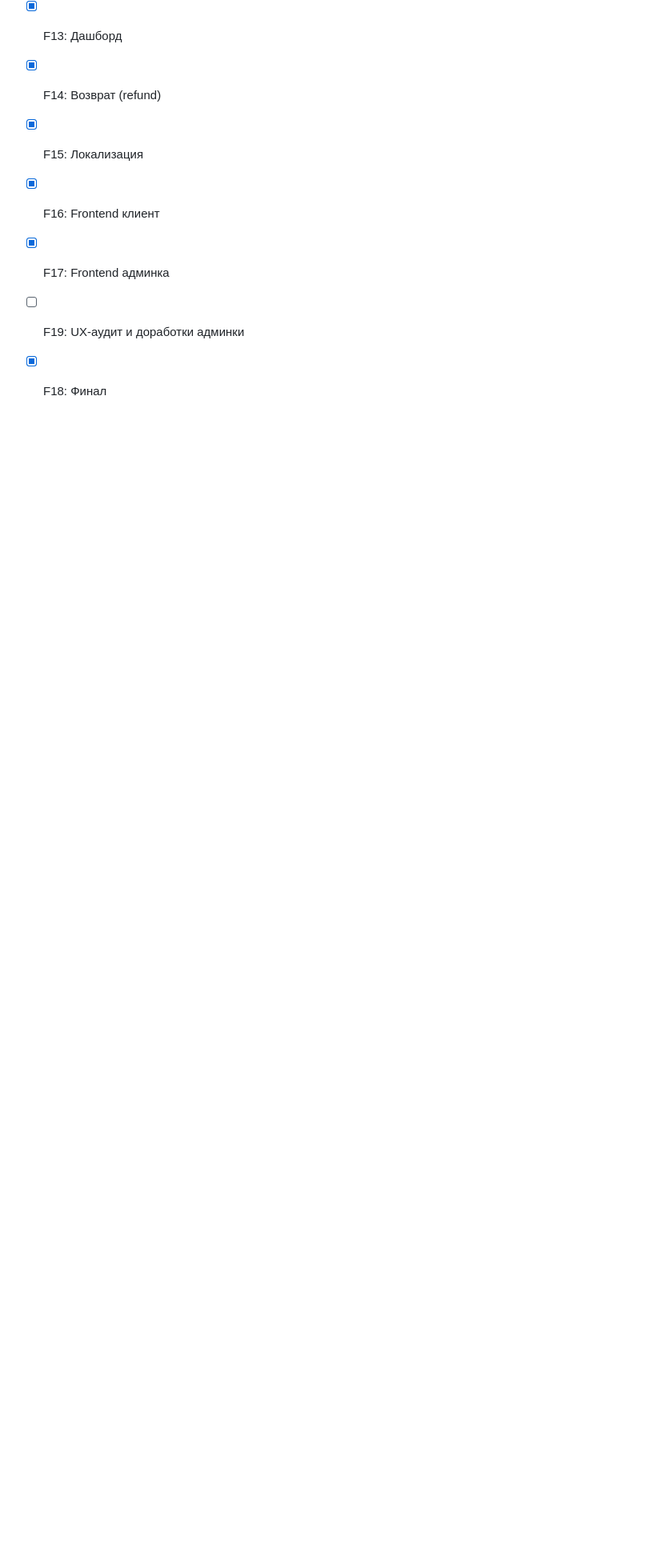
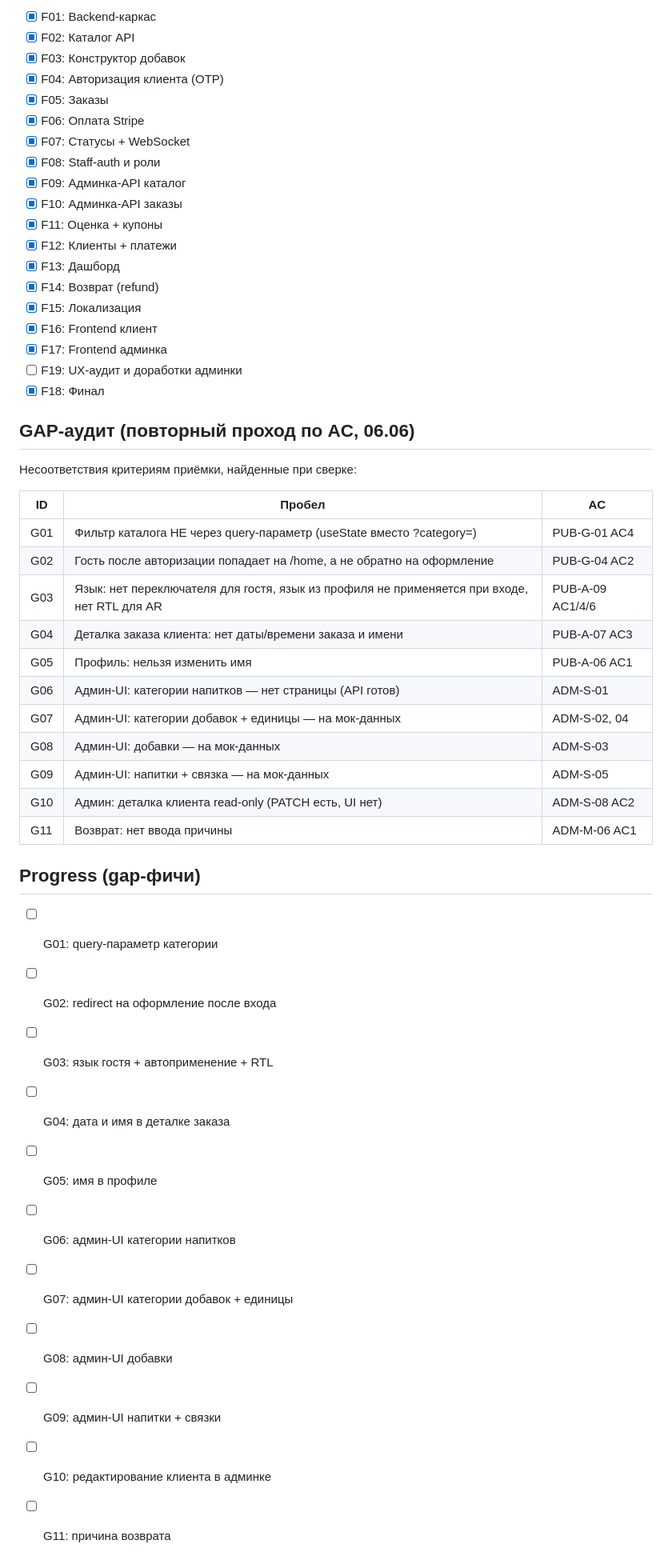
Before and after one commit to MalikProtopopov/drinkit, a Markdown page: CLAUDE_BUILD_PLAN.md, the part around the change. Shown at 80% size. Drawn GitHub-style; blank space fills up the shorter version.

Commit message:
chore: gap-аудит по AC — план G01-G11

```diff
--- a/CLAUDE_BUILD_PLAN.md
+++ b/CLAUDE_BUILD_PLAN.md
@@ -103,3 +103,34 @@
 - [x] F17: Frontend админка
 - [ ] F19: UX-аудит и доработки админки
 - [x] F18: Финал
+
+## GAP-аудит (повторный проход по AC, 06.06)
+
+Несоответствия критериям приёмки, найденные при сверке:
+
+| ID | Пробел | AC |
+|---|---|---|
+| G01 | Фильтр каталога НЕ через query-параметр (useState вместо ?category=) | PUB-G-01 AC4 |
+| G02 | Гость после авторизации попадает на /home, а не обратно на оформление | PUB-G-04 AC2 |
+| G03 | Язык: нет переключателя для гостя, язык из профиля не применяется при входе, нет RTL для AR | PUB-A-09 AC1/4/6 |
+| G04 | Деталка заказа клиента: нет даты/времени заказа и имени | PUB-A-07 AC3 |
+| G05 | Профиль: нельзя изменить имя | PUB-A-06 AC1 |
+| G06 | Админ-UI: категории напитков — нет страницы (API готов) | ADM-S-01 |
+| G07 | Админ-UI: категории добавок + единицы — на мок-данных | ADM-S-02, 04 |
+| G08 | Админ-UI: добавки — на мок-данных | ADM-S-03 |
+| G09 | Админ-UI: напитки + связка — на мок-данных | ADM-S-05 |
+| G10 | Админ: деталка клиента read-only (PATCH есть, UI нет) | ADM-S-08 AC2 |
+| G11 | Возврат: нет ввода причины | ADM-M-06 AC1 |
+
+## Progress (gap-фичи)
+- [ ] G01: query-параметр категории
+- [ ] G02: redirect на оформление после входа
+- [ ] G03: язык гостя + автоприменение + RTL
+- [ ] G04: дата и имя в деталке заказа
+- [ ] G05: имя в профиле
+- [ ] G06: админ-UI категории напитков
+- [ ] G07: админ-UI категории добавок + единицы
+- [ ] G08: админ-UI добавки
+- [ ] G09: админ-UI напитки + связки
+- [ ] G10: редактирование клиента в админке
+- [ ] G11: причина возврата
```
